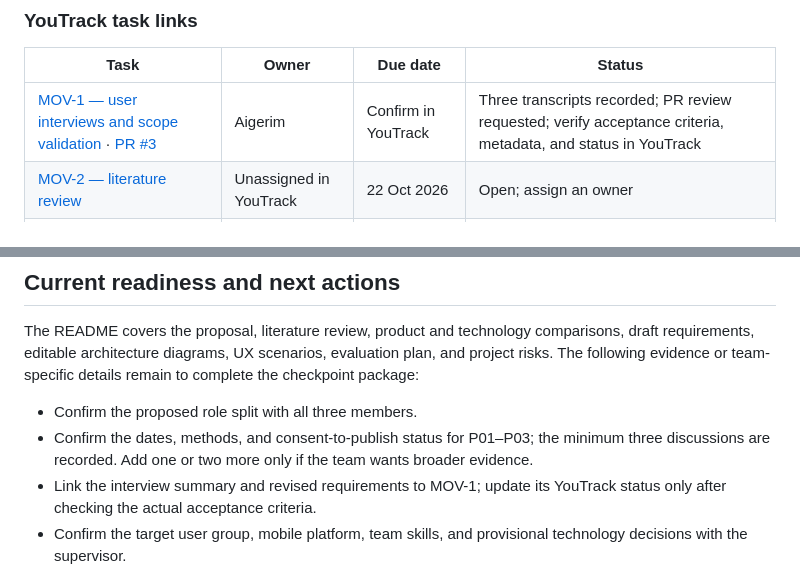
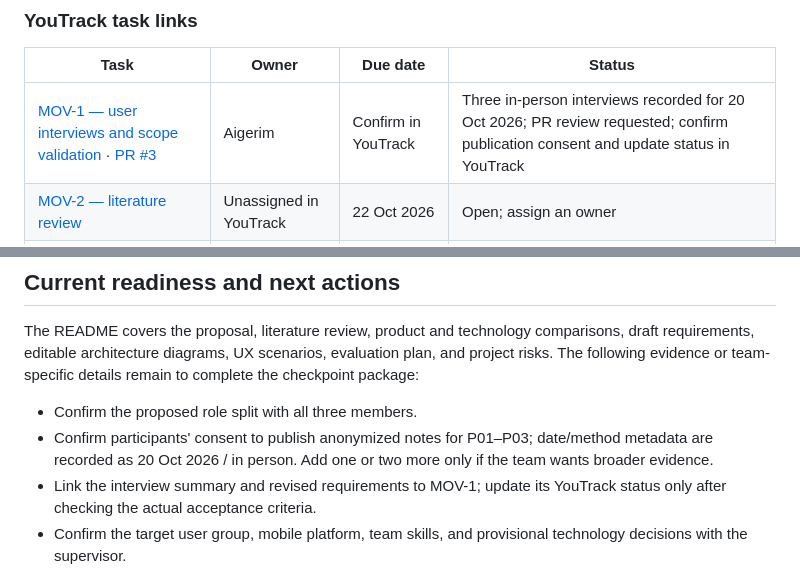
Before and after one commit to danelyaab/Diploma_Project, a Markdown page: README.md, 2 parts joined by grey strips. Drawn GitHub-style.

```diff
--- a/README.md
+++ b/README.md
@@ -289,7 +289,7 @@ Use GitHub or GitLab with incremental commits. Create YouTrack tasks with IDs an
 
 | Task | Owner | Due date | Status |
 |---|---|---|---|
-| [MOV-1 — user interviews and scope validation](https://movewell.youtrack.cloud/issue/MOV-1/Conduct-user-interviews-and-validate-project-scope) · [PR #3](https://github.com/danelyaab/Diploma_Project/pull/3) | Aigerim | Confirm in YouTrack | Three transcripts recorded; PR review requested; verify acceptance criteria, metadata, and status in YouTrack |
+| [MOV-1 — user interviews and scope validation](https://movewell.youtrack.cloud/issue/MOV-1/Conduct-user-interviews-and-validate-project-scope) · [PR #3](https://github.com/danelyaab/Diploma_Project/pull/3) | Aigerim | Confirm in YouTrack | Three in-person interviews recorded for 20 Oct 2026; PR review requested; confirm publication consent and update status in YouTrack |
 | [MOV-2 — literature review](https://movewell.youtrack.cloud/issue/MOV-2/Prepare-literature-review-on-mobile-physical-activity-apps) | Unassigned in YouTrack | 22 Oct 2026 | Open; assign an owner |
 | [MOV-3 — prototype review](https://movewell.youtrack.cloud/issue/MOV-3/Review-clickable-MoveWell-prototype-and-confirm-key-user-flows) | Aigerim | 23 Oct 2026 | Open |
 | [MOV-4 — editable architecture diagrams](https://movewell.youtrack.cloud/issue/MOV-4/Maintain-editable-architecture-diagrams-and-exported-views) | Danelya | 22 Oct 2026 | Open |
@@ -308,7 +308,7 @@ No supervisor comments were included in the materials reviewed. Record actual fe
 The README covers the proposal, literature review, product and technology comparisons, draft requirements, editable architecture diagrams, UX scenarios, evaluation plan, and project risks. The following evidence or team-specific details remain to complete the checkpoint package:
 
 - Confirm the proposed role split with all three members.
-- Confirm the dates, methods, and consent-to-publish status for P01–P03; the minimum three discussions are recorded. Add one or two more only if the team wants broader evidence.
+- Confirm participants' consent to publish anonymized notes for P01–P03; date/method metadata are recorded as 20 Oct 2026 / in person. Add one or two more only if the team wants broader evidence.
 - Link the interview summary and revised requirements to MOV-1; update its YouTrack status only after checking the actual acceptance criteria.
 - Confirm the target user group, mobile platform, team skills, and provisional technology decisions with the supervisor.
 - Review the clickable prototype and SVG diagram exports with the team and supervisor; record resulting changes.
```
Also changed, not shown: other parts of README.md (+4 -4 lines), docs/project-proposal.md (+1 -1 lines), docs/research/interview-summary.md (+6 -6 lines).
